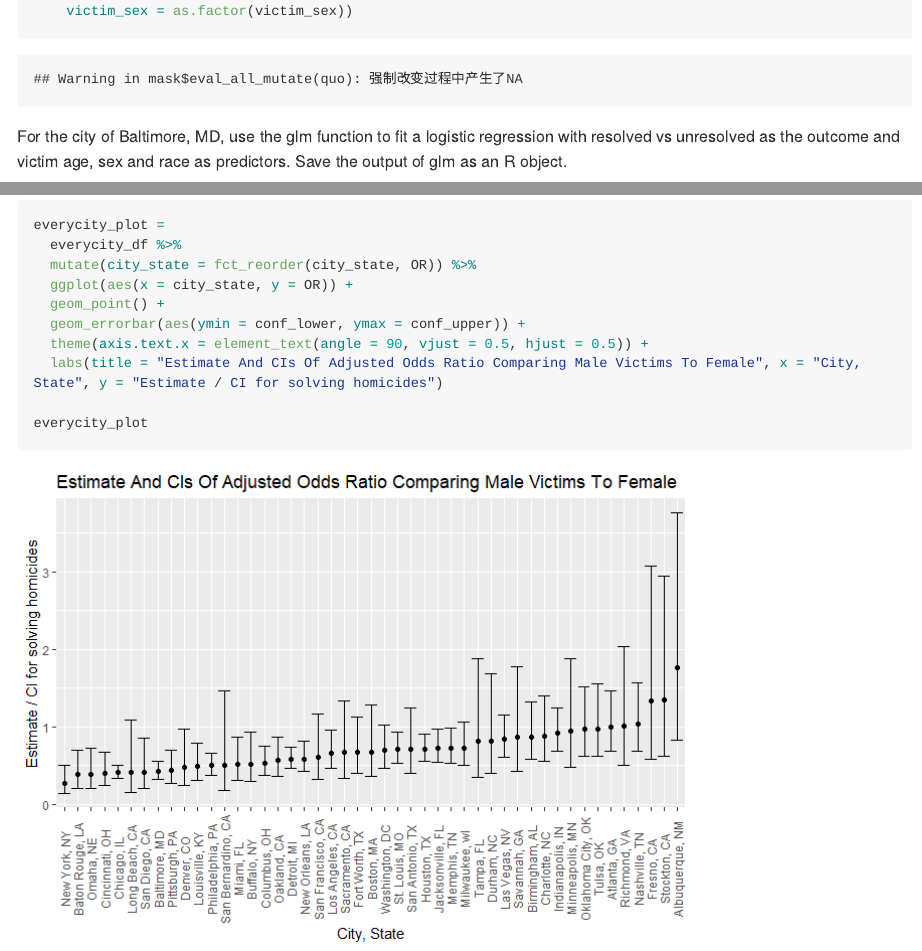
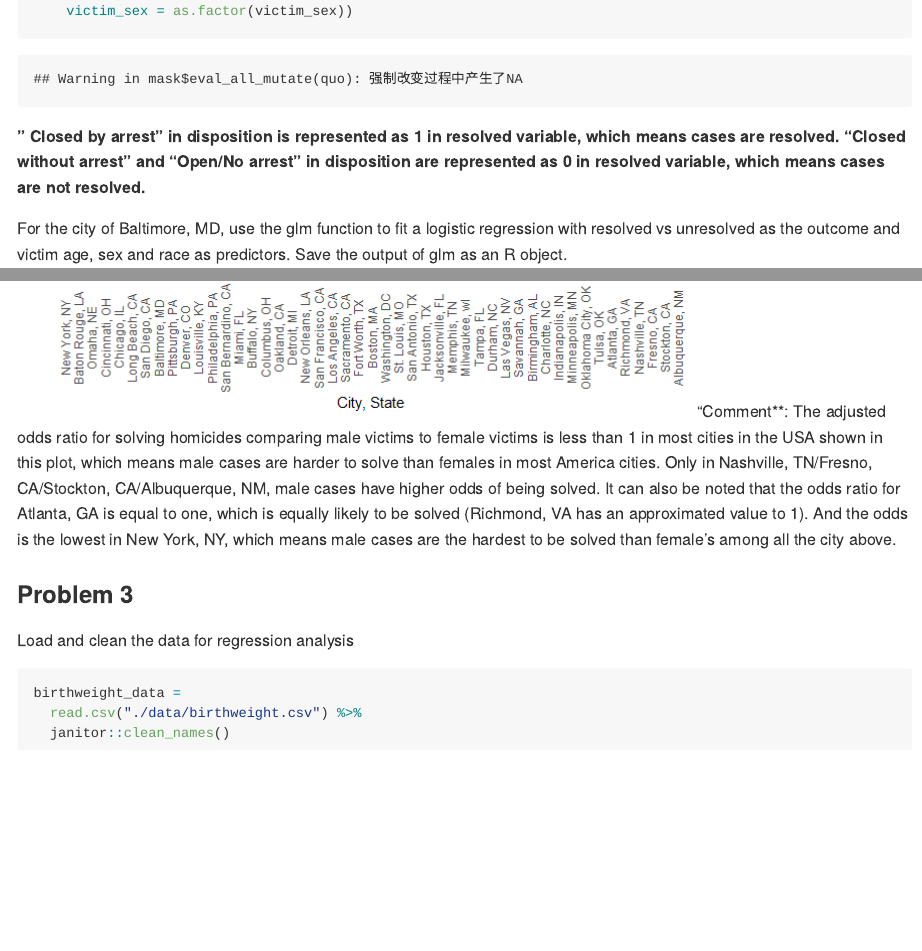
Before and after one commit to bf2506/p8105_hw6_bf2506, an R Markdown document (p8105_hw6_bf2506.Rmd): the page in a window 1100 px wide, from 700 px down, and a second part further down, joined at a grey line. The pictures show the output file p8105_hw6_bf2506.md that the author committed with the source, drawn offline in the style of GitHub; long lines of code are wrapped.

Commit message:
comment dataframe and plot of problem 2

````diff
--- a/p8105_hw6_bf2506.Rmd
+++ b/p8105_hw6_bf2506.Rmd
@@ -32,6 +32,8 @@ homi_data =
     victim_race = as.factor(victim_race),
     victim_sex = as.factor(victim_sex))
 ```
+**" Closed by arrest" in disposition is represented as 1 in resolved variable, which means cases are resolved. "Closed without arrest" and "Open/No arrest" in disposition are represented as 0 in resolved variable, which means cases are not resolved.**
+
 
 For the city of Baltimore, MD, use the glm function to fit a logistic regression with resolved vs unresolved as the outcome and victim age, sex and race as predictors. Save the output of glm as an R object.
 ```{r}
@@ -106,11 +108,15 @@ everycity_plot =
 
 everycity_plot
 ```
+"Comment**: The adjusted odds ratio for solving homicides comparing male victims to female victims is less than 1 in most cities in the USA shown in this plot, which means male cases are harder to solve than females in most America cities. Only in Nashville, TN/Fresno, CA/Stockton, CA/Albuquerque, NM, male cases have higher odds of being solved. It can also be noted that the odds ratio for Atlanta, GA is equal to one, which is equally likely to be solved (Richmond, VA has an approximated value to 1). And the odds is the lowest in New York, NY, which means male cases are the hardest to be solved than female's among all the city above.
+
 
 ### Problem 3
 
+Load and clean the data for regression analysis
 ```{r read birthweight_data}
 birthweight_data =
   read.csv("./data/birthweight.csv") %>%
   janitor::clean_names()
+
 ```
````
Also changed, not shown: p8105_hw6_bf2506.md.
